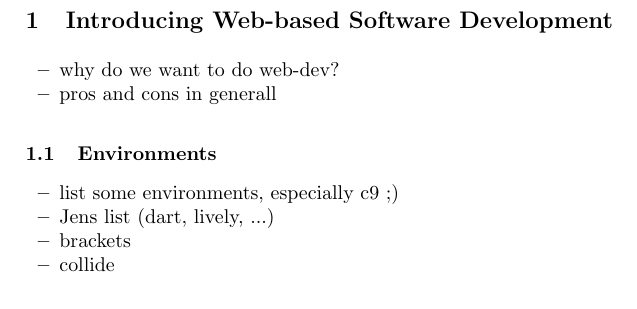
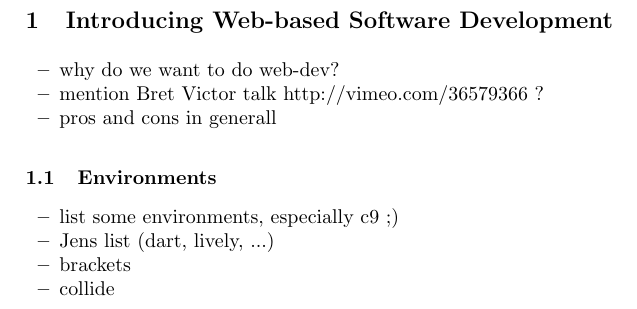
Before and after one commit to machisuji/webdev-spm, a LaTeX thesis (seminar/paper/cloud9.tex, which reads seminar/paper/chapters/introduction.tex): part of page 2 of 9, cut so that both start at the same text. Compiled offline with pdfLaTeX.

Commit message:
introduction

```diff
--- a/seminar/paper/chapters/introduction.tex
+++ b/seminar/paper/chapters/introduction.tex
@@ -3,6 +3,7 @@
 
 \begin{itemize}
 	\item why do we want to do web-dev?
+	\item mention Bret Victor talk http://vimeo.com/36579366 ?
 	\item pros and cons in generall
 \end{itemize}
 
```
